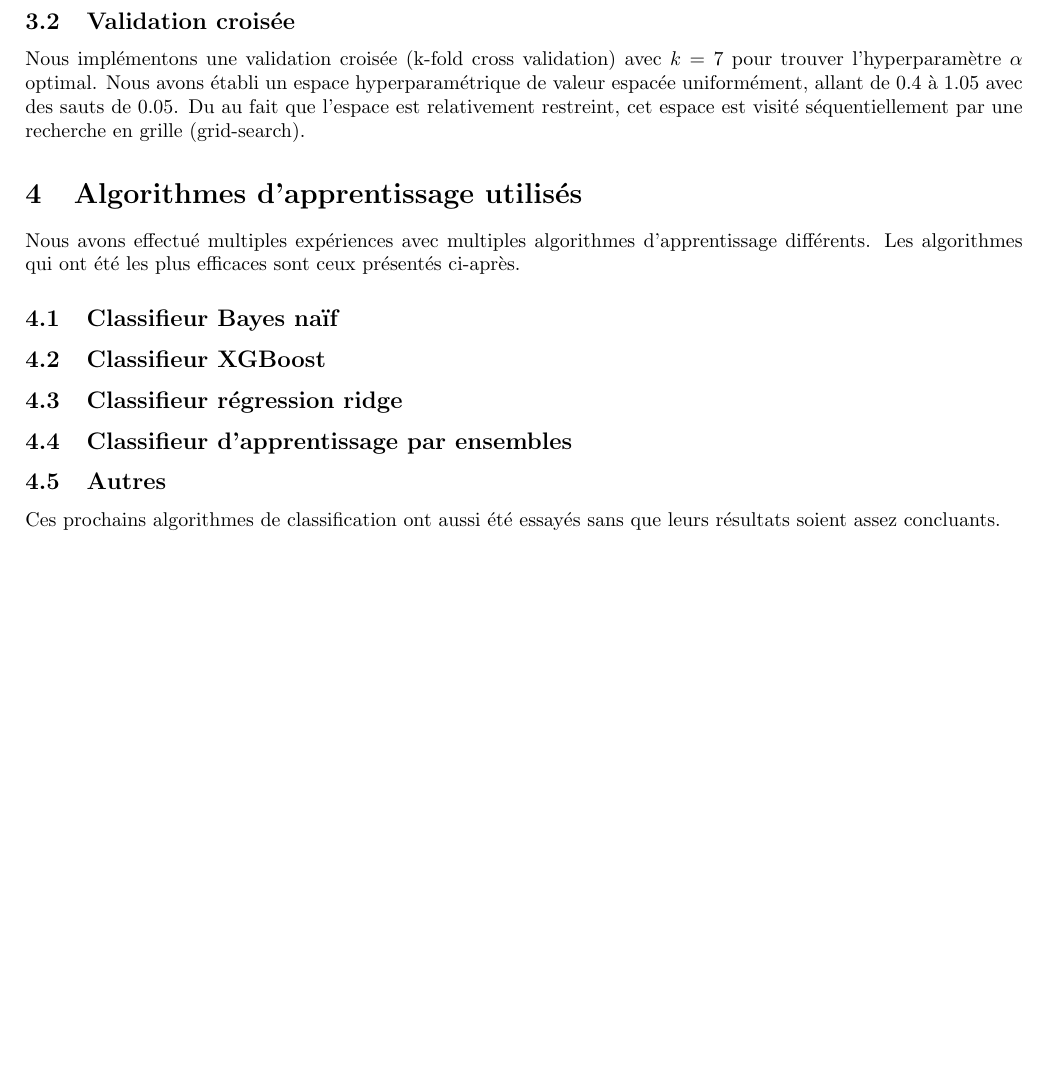
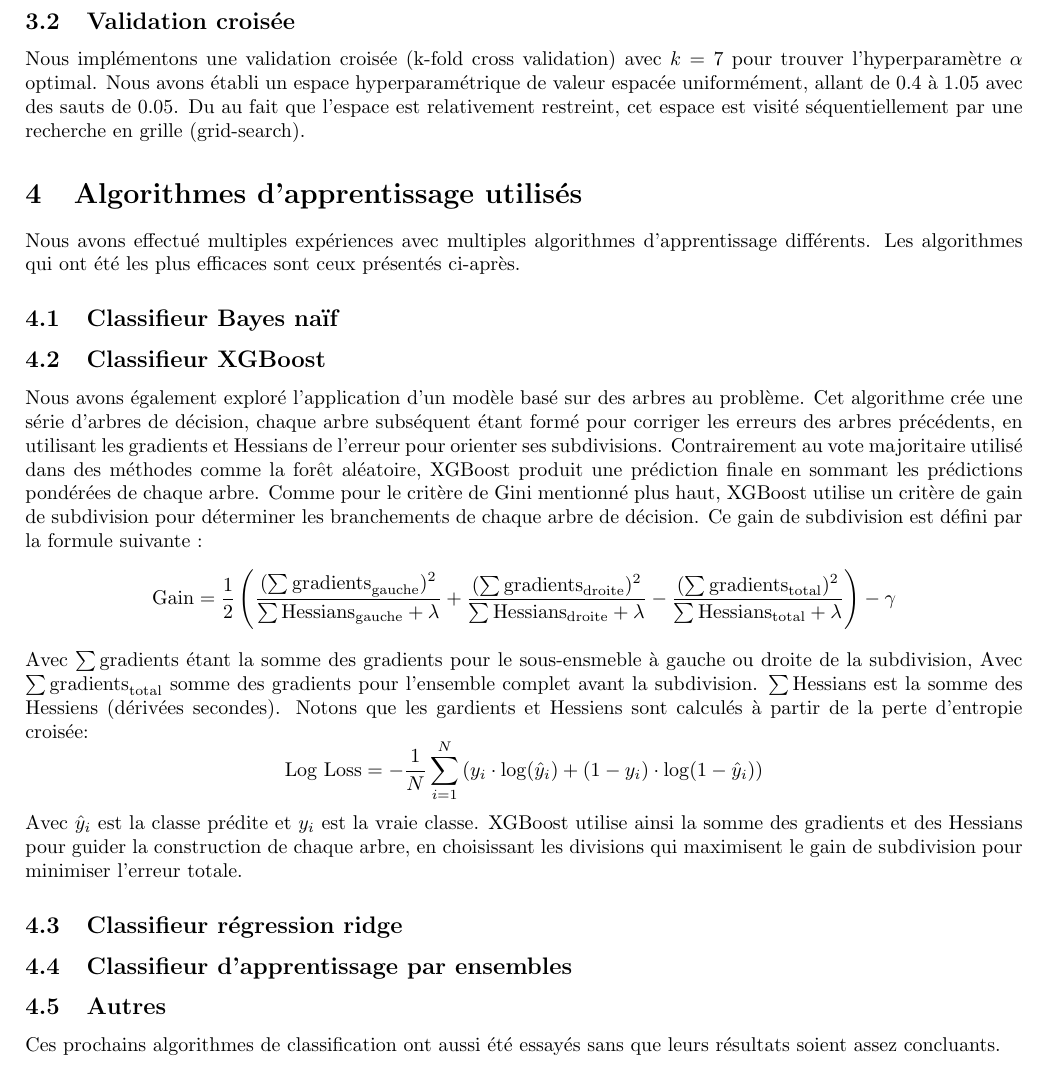
Before and after one commit to KamenDamov/kaggle_competition, a LaTeX document (rapport.tex): part of page 4 of 5, cut so that both start at the same text, the shorter picture padded with empty space. Compiled offline with pdfLaTeX.

Commit message:
Ajout des modifs les plus récentes

```diff
--- a/rapport.tex
+++ b/rapport.tex
@@ -60,9 +60,13 @@ Nous avons effectué multiples expériences avec multiples algorithmes d'apprent
 \subsection{Classifieur Bayes naïf}
 
 \subsection{Classifieur XGBoost}
-
+Nous avons également exploré l’application d’un modèle basé sur des arbres au problème. Cet algorithme crée une série d'arbres de décision, chaque arbre subséquent étant formé pour corriger les erreurs des arbres précédents, en utilisant les gradients et Hessians de l’erreur pour orienter ses subdivisions. Contrairement au vote majoritaire utilisé dans des méthodes comme la forêt aléatoire, XGBoost produit une prédiction finale en sommant les prédictions pondérées de chaque arbre. Comme pour le critère de Gini mentionné plus haut, XGBoost utilise un critère de gain de subdivision pour déterminer les branchements de chaque arbre de décision. Ce gain de subdivision est défini par la formule suivante :
+$$\text{Gain} = \frac{1}{2} \left( \frac{(\sum \text{gradients}_{\text{gauche}})^2}{\sum \text{Hessians}_{\text{gauche}} + \lambda} + \frac{(\sum \text{gradients}_{\text{droite}})^2}{\sum \text{Hessians}_{\text{droite}} + \lambda} - \frac{(\sum \text{gradients}_{\text{total}})^2}{\sum \text{Hessians}_{\text{total}} + \lambda} \right) - \gamma$$
+Avec $\sum \text{gradients}$ étant la somme des gradients pour le sous-ensmeble à gauche ou droite de la subdivision,
+Avec $\sum \text{gradients}_{\text{total}}$ somme des gradients pour l’ensemble complet avant la subdivision. $\sum \text{Hessians}$ est la somme des Hessiens (dérivées secondes). Notons que les gardients et Hessiens sont calculés à partir de la perte d'entropie croisée: $$\text{Log Loss} = -\frac{1}{N} \sum_{i=1}^{N} \left( y_i \cdot \log(\hat{y}_i) + (1 - y_i) \cdot \log(1 - \hat{y}_i) \right)$$
+Avec  $\hat{y}_i$ est la classe prédite et $y_i$ est la vraie classe.
+XGBoost utilise ainsi la somme des gradients et des Hessians pour guider la construction de chaque arbre, en choisissant les divisions qui maximisent le gain de subdivision pour minimiser l’erreur totale.
 \subsection{Classifieur régression ridge}
-
 \subsection{Classifieur d'apprentissage par ensembles}
 
 \subsection{Autres}
```
Also changed, not shown: 1 other file.
